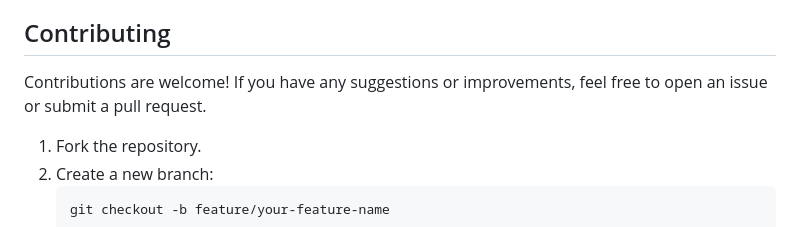
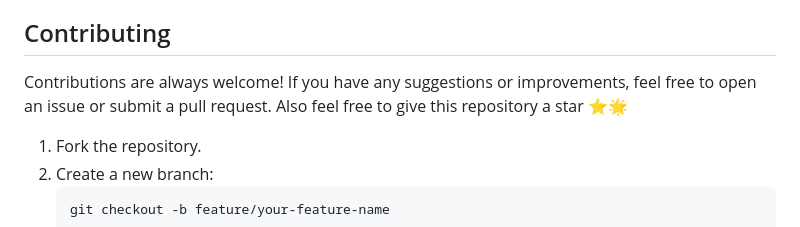
Before and after one commit to MaverickPoly/asmr-python-django, a Markdown page: README.md, the part around the change. Drawn GitHub-style.

Commit message:
Initial commit

```diff
--- a/README.md
+++ b/README.md
@@ -107,7 +107,7 @@ Access the application in your web browser at `http://127.0.0.1:8000/`.
 
 ## Contributing
 
-Contributions are welcome! If you have any suggestions or improvements, feel free to open an issue or submit a pull request.
+Contributions are always welcome! If you have any suggestions or improvements, feel free to open an issue or submit a pull request. Also feel free to give this repository a star ⭐🌟
 
 1. Fork the repository.
 2. Create a new branch:
```
